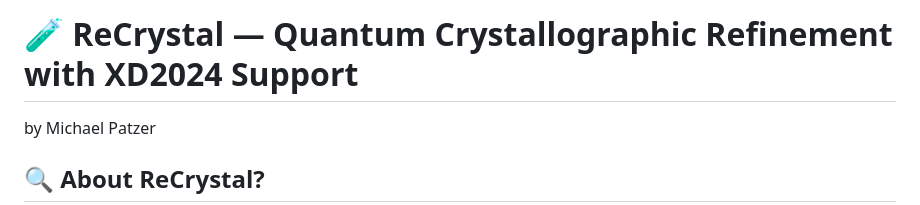
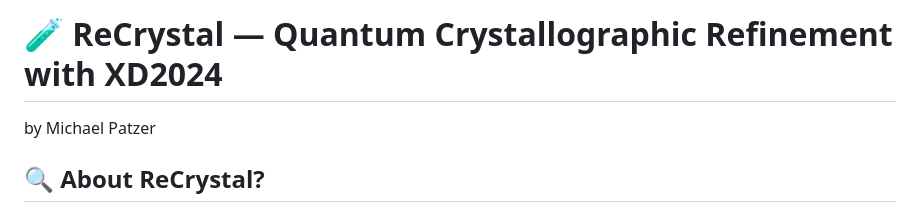
Before and after one commit to MichaelPatzer/ReCrystal, a Markdown page: README.md, the part around the change. Rendered like a GitHub page.

```diff
--- a/README.md
+++ b/README.md
@@ -1,4 +1,4 @@
-# 🧪 ReCrystal — Quantum Crystallographic Refinement with XD2024 Support
+# 🧪 ReCrystal — Quantum Crystallographic Refinement with XD2024
 by Michael Patzer
 
 ## 🔍 About ReCrystal?
```
